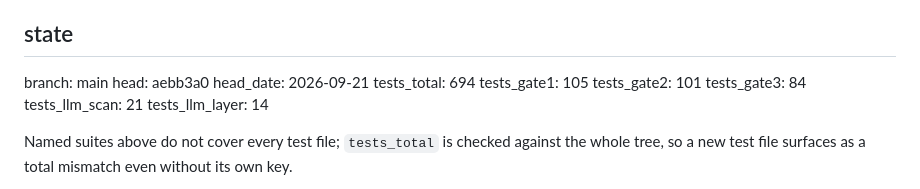
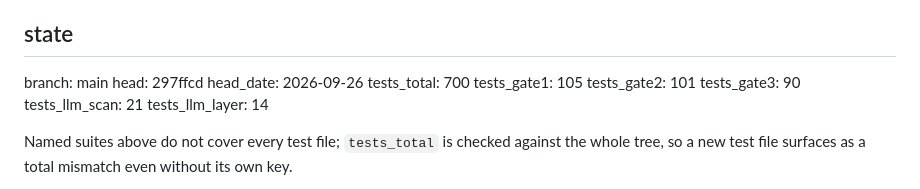
Before and after one commit to bananatruck/gates, a Markdown page: progress.md, the part around the change. GitHub-like rendering.

Commit message:
Re-record the suite counts the last commit changed
297ffcd added six Gate 3 tests and was pushed with test_progress failing,
because STATE still said 694 and 84. It now says 700 and 90. CLAUDE.md
stops quoting its own count and points at tests_total, which the suite
checks, so it cannot drift again.

```diff
--- a/progress.md
+++ b/progress.md
@@ -15,12 +15,12 @@ otherwise would be the same overclaim as a green check that never ran. Update th
 
 <!-- STATE:BEGIN -->
 branch: main
-head: aebb3a0
-head_date: 2026-09-21
-tests_total: 694
+head: 297ffcd
+head_date: 2026-09-26
+tests_total: 700
 tests_gate1: 105
 tests_gate2: 101
-tests_gate3: 84
+tests_gate3: 90
 tests_llm_scan: 21
 tests_llm_layer: 14
 <!-- STATE:END -->
```
Also changed, not shown: CLAUDE.md (+1 -1 lines).
